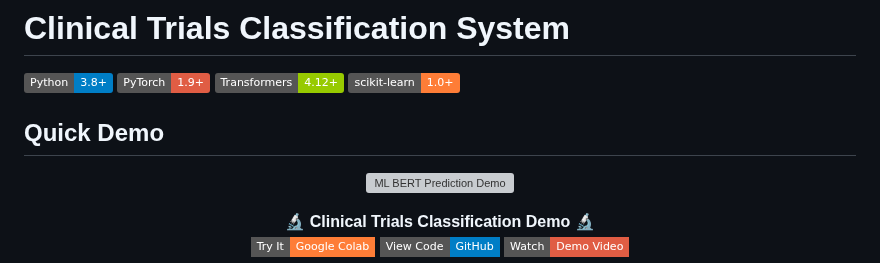
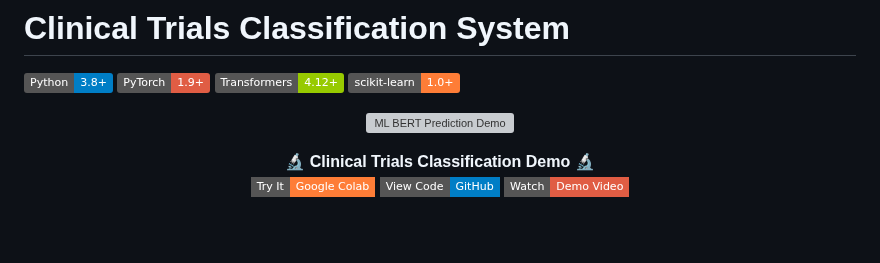
Before and after one commit to Harrypatria/ML_BERT_Prediction, a Markdown page: README.md, the part around the change. Rendered like a GitHub page; badges without logos; blank space fills up the shorter version; grey boxes are pictures that could not be loaded.

```diff
--- a/README.md
+++ b/README.md
@@ -4,8 +4,6 @@
 ![PyTorch](https://img.shields.io/badge/PyTorch-1.9+-red.svg)
 ![Transformers](https://img.shields.io/badge/Transformers-4.12+-green.svg)
 ![scikit-learn](https://img.shields.io/badge/scikit--learn-1.0+-orange.svg)
-
-## Quick Demo
 
 <p align="center">
   <a href="https://www.youtube.com/watch?v=ExXTu0rgmX0">
```
